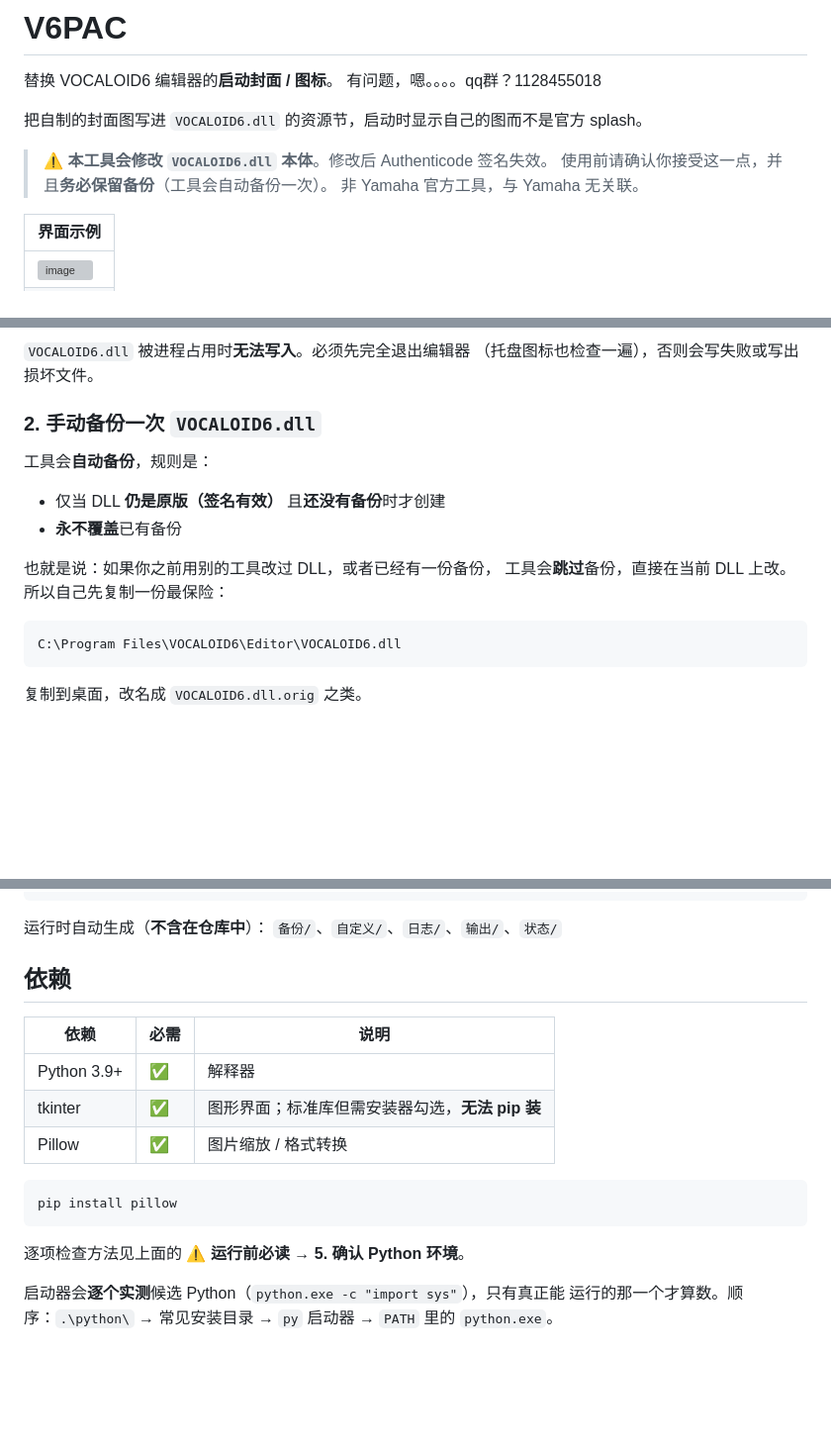
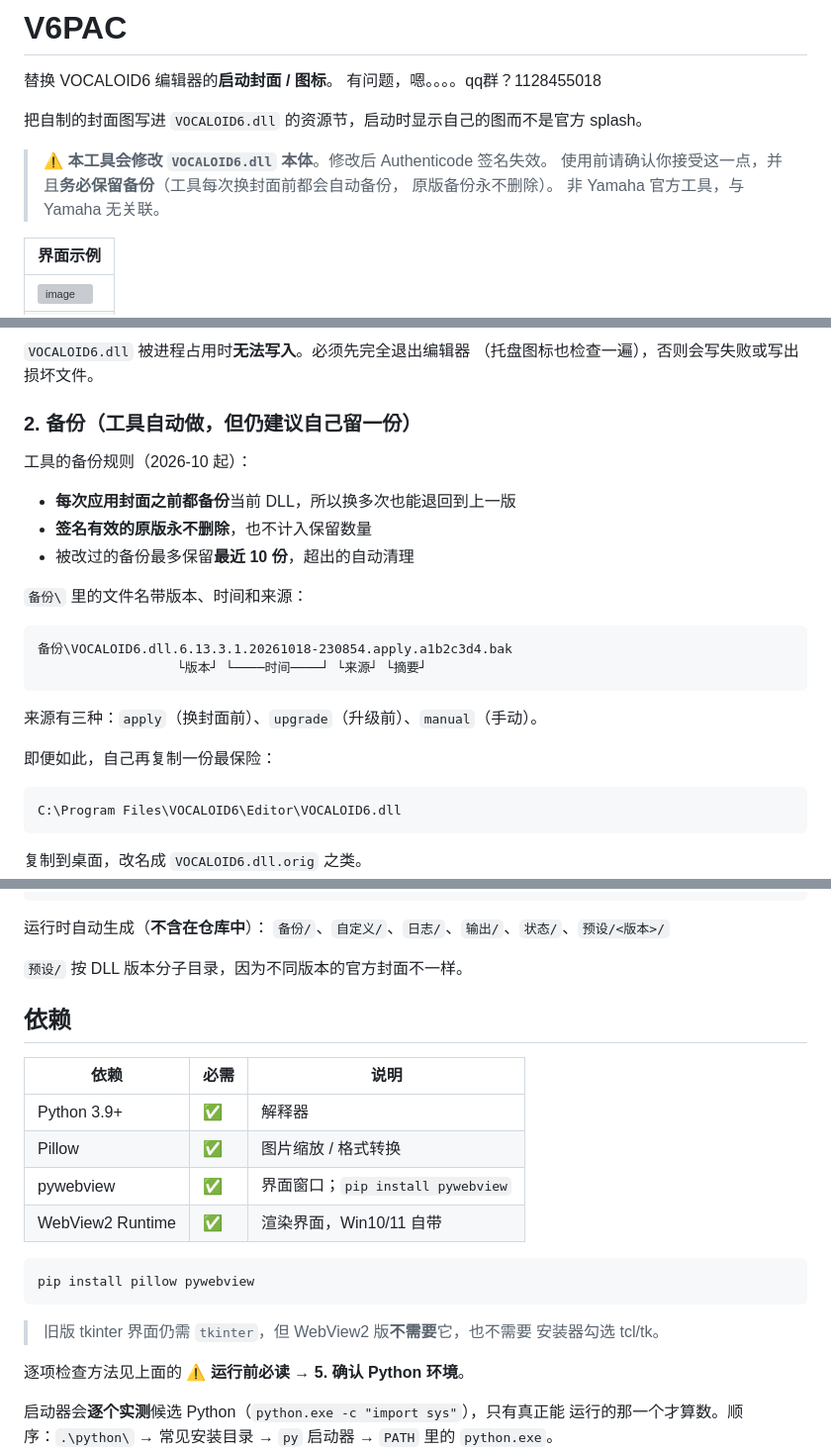
Before and after one commit to kongbaihla/VOCALOID6StartTheme, a Markdown page: README.md, 3 parts joined by grey strips. Shown at 99% size. Drawn GitHub-style; blank space fills up the shorter version; grey boxes are pictures that could not be loaded.

````diff
--- a/README.md
+++ b/README.md
@@ -6,7 +6,8 @@
 把自制的封面图写进 `VOCALOID6.dll` 的资源节，启动时显示自己的图而不是官方 splash。
 
 > ⚠️ **本工具会修改 `VOCALOID6.dll` 本体**。修改后 Authenticode 签名失效。
-> 使用前请确认你接受这一点，并且**务必保留备份**（工具会自动备份一次）。
+> 使用前请确认你接受这一点，并且**务必保留备份**（工具每次换封面前都会自动备份，
+> 原版备份永不删除）。
 > 非 Yamaha 官方工具，与 Yamaha 无关联。
 
 |界面示例|
@@ -25,15 +26,24 @@
 `VOCALOID6.dll` 被进程占用时**无法写入**。必须先完全退出编辑器
 （托盘图标也检查一遍），否则会写失败或写出损坏文件。
 
-### 2. 手动备份一次 `VOCALOID6.dll`
+### 2. 备份（工具自动做，但仍建议自己留一份）
 
-工具会**自动备份**，规则是：
+工具的备份规则（2026-10 起）：
 
-- 仅当 DLL **仍是原版（签名有效）** 且**还没有备份**时才创建
-- **永不覆盖**已有备份
+- **每次应用封面之前都备份**当前 DLL，所以换多次也能退回到上一版
+- **签名有效的原版永不删除**，也不计入保留数量
+- 被改过的备份最多保留**最近 10 份**，超出的自动清理
 
-也就是说：如果你之前用别的工具改过 DLL，或者已经有一份备份，
-工具会**跳过**备份，直接在当前 DLL 上改。所以自己先复制一份最保险：
+`备份\` 里的文件名带版本、时间和来源：
+
+```
+备份\VOCALOID6.dll.6.13.3.1.20261018-230854.apply.a1b2c3d4.bak
+                  └版本┘ └────时间────┘ └来源┘ └摘要┘
+```
+
+来源有三种：`apply`（换封面前）、`upgrade`（升级前）、`manual`（手动）。
+
+即便如此，自己再复制一份最保险：
 
 ```
 C:\Program Files\VOCALOID6\Editor\VOCALOID6.dll
@@ -193,19 +244,25 @@ pac/
 ```
 
 运行时自动生成（**不含在仓库中**）：
-`备份/`、`自定义/`、`日志/`、`输出/`、`状态/`
+`备份/`、`自定义/`、`日志/`、`输出/`、`状态/`、`预设/<版本>/`
+
+`预设/` 按 DLL 版本分子目录，因为不同版本的官方封面不一样。
 
 ## 依赖
 
 | 依赖 | 必需 | 说明 |
 |---|---|---|
 | Python 3.9+ | ✅ | 解释器 |
-| tkinter | ✅ | 图形界面；标准库但需安装器勾选，**无法 pip 装** |
 | Pillow | ✅ | 图片缩放 / 格式转换 |
+| pywebview | ✅ | 界面窗口；`pip install pywebview` |
+| WebView2 Runtime | ✅ | 渲染界面，Win10/11 自带 |
 
 ```bat
-pip install pillow
+pip install pillow pywebview
 ```
+
+> 旧版 tkinter 界面仍需 `tkinter`，但 WebView2 版**不需要**它，也不需要
+> 安装器勾选 tcl/tk。
 
 逐项检查方法见上面的 **⚠️ 运行前必读 → 5. 确认 Python 环境**。
 
````
Also changed, not shown: other parts of README.md (+82 -41 lines).
